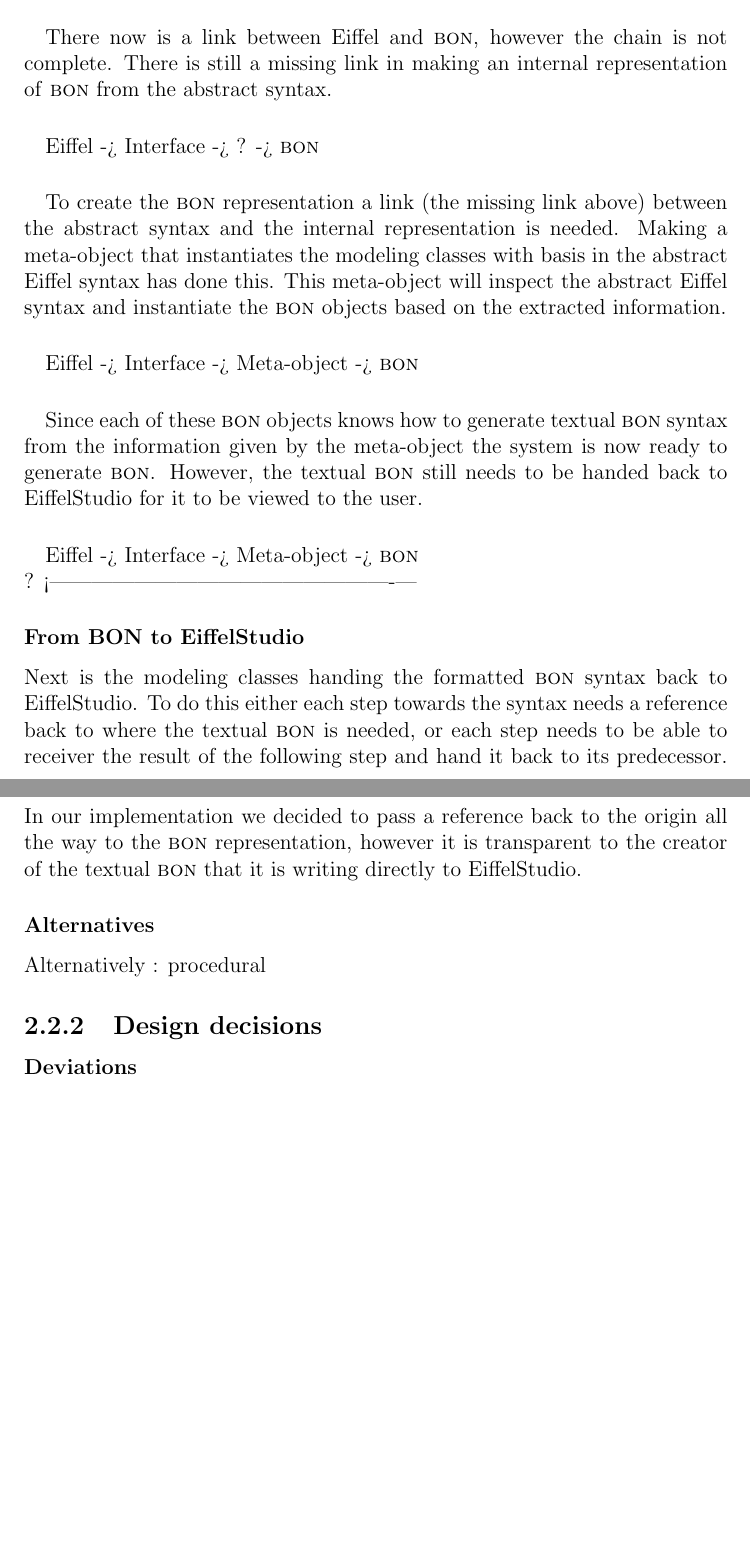
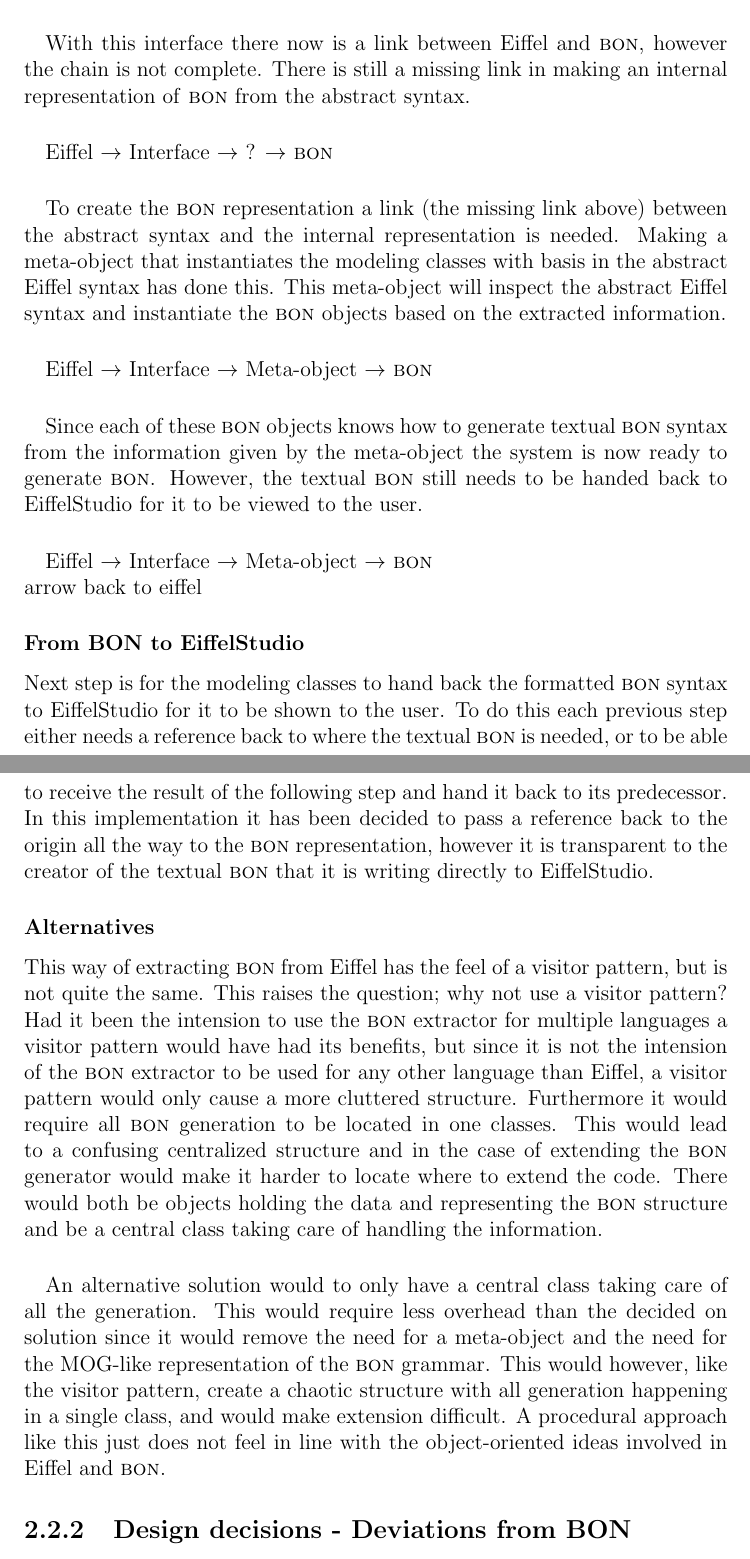
Before and after one commit to tdidriksen/BON-ES-Report, a LaTeX thesis (master.tex, which reads design-bon-extraction.tex): two parts of pages 6 and 7 of 13 before the commit and two parts of pages 6 and 7 of 14 after it, joined at a grey line, cut so that both start at the same text, the shorter picture padded with empty space. Compiled offline with pdfLaTeX.

Commit message:
More design about extraction and added BON book to bibliography.

```diff
--- a/design-bon-extraction.tex
+++ b/design-bon-extraction.tex
@@ -18,30 +18,30 @@
 
 \paragraph{}
-There now is a link between Eiffel and \textsc{bon}, however the chain is not complete. There is still a missing link in making an internal representation of \textsc{bon} from the abstract syntax.
+With this interface there now is a link between Eiffel and \textsc{bon}, however the chain is not complete. There is still a missing link in making an internal representation of \textsc{bon} from the abstract syntax.
 
 \paragraph{}
-Eiffel -> Interface -> ? -> \textsc{bon}
+Eiffel $\rightarrow$ Interface $\rightarrow$ ? $\rightarrow$ \textsc{bon}
 
 \paragraph{}
 To create the \textsc{bon} representation a link (the missing link above) between the abstract syntax and the internal representation is needed. Making a meta-object that instantiates the modeling classes with basis in the abstract Eiffel syntax has done this. This meta-object will inspect the abstract Eiffel syntax and instantiate the \textsc{bon} objects based on the extracted information.
 
 \paragraph{}
-Eiffel -> Interface -> Meta-object -> \textsc{bon}
+Eiffel $\rightarrow$ Interface $\rightarrow$ Meta-object $\rightarrow$ \textsc{bon}
 
 \paragraph{}
 Since each of these \textsc{bon} objects knows how to generate textual \textsc{bon} syntax from the information given by the meta-object the system is now ready to generate \textsc{bon}. However, the textual \textsc{bon} still needs to be handed back to EiffelStudio for it to be viewed to the user.
 
 \paragraph{}
-Eiffel -> Interface -> Meta-object -> \textsc{bon} \newline
-    ? <-------------------------------------------------|
+Eiffel $\rightarrow$ Interface $\rightarrow$ Meta-object $\rightarrow$ \textsc{bon} \newline
+arrow back to eiffel
 
 \subsubsection{From BON to EiffelStudio}
-Next is the modeling classes handing the formatted \textsc{bon} syntax back to EiffelStudio. To do this either each step towards the syntax needs a reference back to where the textual \textsc{bon} is needed, or each step needs to be able to receiver the result of the following step and hand it back to its predecessor. In our implementation we decided to pass a reference back to the origin all the way to the \textsc{bon} representation, however it is transparent to the creator of the textual \textsc{bon} that it is writing directly to EiffelStudio.
+Next step is for the modeling classes to hand back the formatted \textsc{bon} syntax to EiffelStudio for it to be shown to the user. To do this each previous step either needs a reference back to where the textual \textsc{bon} is needed, or to be able to receive the result of the following step and hand it back to its predecessor. In this implementation it has been decided to pass a reference back to the origin all the way to the \textsc{bon} representation, however it is transparent to the creator of the textual \textsc{bon} that it is writing directly to EiffelStudio.
 
 \subsubsection{Alternatives}
-Alternatively : procedural
+This way of extracting \textsc{bon} from Eiffel has the feel of a visitor pattern, but is not quite the same. This raises the question; why not use a visitor pattern? Had it been the intension to use the \textsc{bon} extractor for multiple languages a visitor pattern would have had its benefits, but since it is not the intension of the \textsc{bon} extractor to be used for any other language than Eiffel, a visitor pattern would only cause a more cluttered structure. Furthermore it would require all \textsc{bon} generation to be located in one classes. This would lead to a confusing centralized structure and in the case of extending the \textsc{bon} generator would make it harder to locate where to extend the code. There would both be objects holding the data and representing the \textsc{bon} structure and be a central class taking care of handling the information.
+\paragraph{}
+An alternative solution would to only have a central class taking care of all the generation. This would require less overhead than the decided on solution since it would remove the need for a meta-object and the need for the MOG-like representation of the \textsc{bon} grammar. This would however, like the visitor pattern, create a chaotic structure with all generation happening in a single class, and would make extension difficult. A procedural approach like this just does not feel in line with the object-oriented ideas involved in Eiffel and \textsc{bon}.
 
-\subsection{Design decisions}
-
-\subsubsection{Deviations}
-\label{deviations_from_bon}
+\subsection{Design decisions - Deviations from BON}
+\label{deviations_from_bon}\cite{walden1995}
```
Also changed, not shown: bibliography.bib (+9 -0 lines), implementation-bon-extraction.tex (+1 -1 lines), design-bon-extraction.tex (10 more changed lines).
